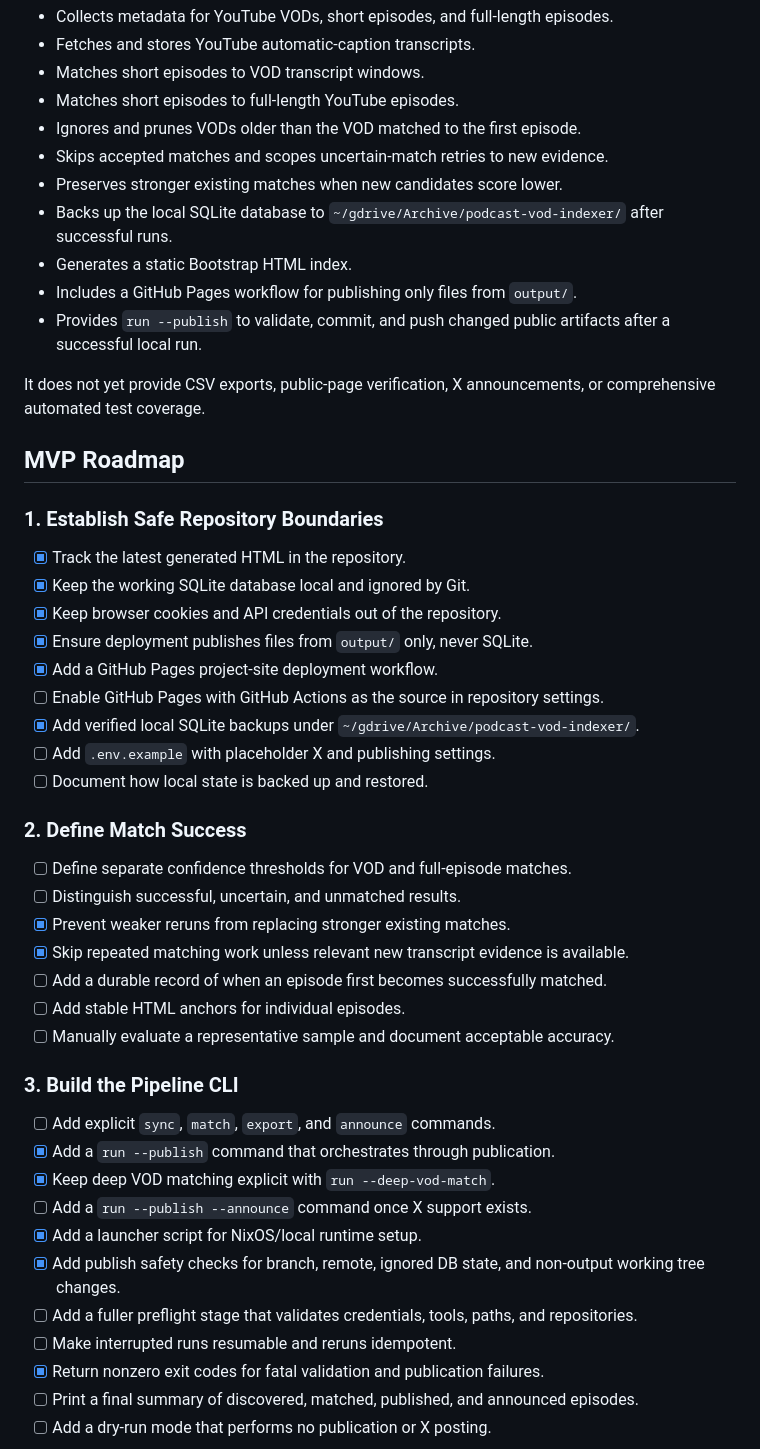
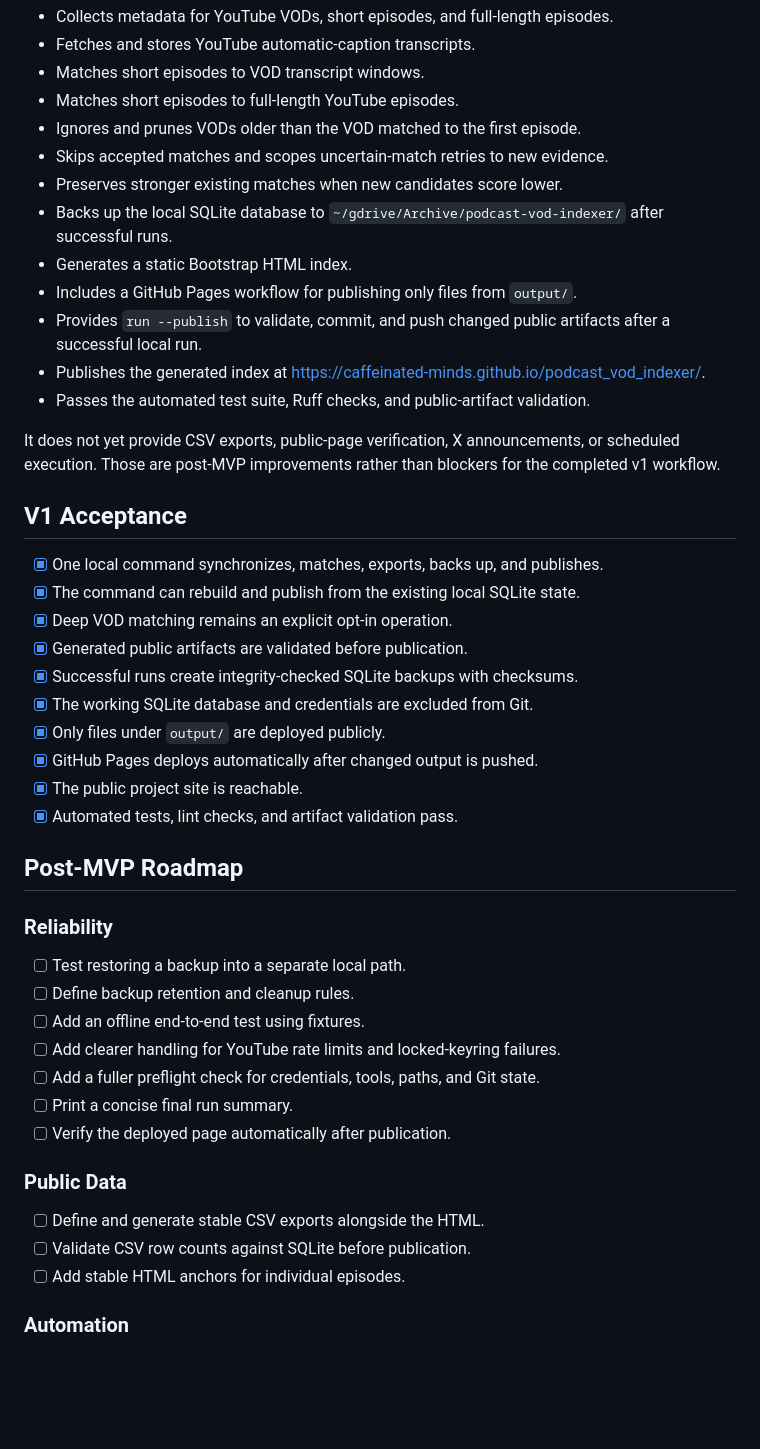
Before and after one commit to caffeinated-minds/podcast_vod_indexer, a Markdown page: README.md, the part around one of its changes. Rendered like a GitHub page; blank space fills up the shorter version.

```diff
--- a/README.md
+++ b/README.md
@@ -166,60 +158,50 @@ The project currently:
 - Ignores and prunes VODs older than the VOD matched to the first episode.
 - Skips accepted matches and scopes uncertain-match retries to new evidence.
 - Preserves stronger existing matches when new candidates score lower.
-- Backs up the local SQLite database to
-  `~/gdrive/Archive/podcast-vod-indexer/` after successful runs.
+- Backs up the local SQLite database to `~/gdrive/Archive/podcast-vod-indexer/`
+  after successful runs.
 - Generates a static Bootstrap HTML index.
 - Includes a GitHub Pages workflow for publishing only files from `output/`.
 - Provides `run --publish` to validate, commit, and push changed public
   artifacts after a successful local run.
+- Publishes the generated index at
+  <https://caffeinated-minds.github.io/podcast_vod_indexer/>.
+- Passes the automated test suite, Ruff checks, and public-artifact validation.
 
 It does not yet provide CSV exports, public-page verification, X announcements,
-or comprehensive automated test coverage.
+or scheduled execution. Those are post-MVP improvements rather than blockers for
+the completed v1 workflow.
 
-## MVP Roadmap
+## V1 Acceptance
 
-### 1. Establish Safe Repository Boundaries
+- [x] One local command synchronizes, matches, exports, backs up, and publishes.
+- [x] The command can rebuild and publish from the existing local SQLite state.
+- [x] Deep VOD matching remains an explicit opt-in operation.
+- [x] Generated public artifacts are validated before publication.
+- [x] Successful runs create integrity-checked SQLite backups with checksums.
+- [x] The working SQLite database and credentials are excluded from Git.
+- [x] Only files under `output/` are deployed publicly.
+- [x] GitHub Pages deploys automatically after changed output is pushed.
+- [x] The public project site is reachable.
+- [x] Automated tests, lint checks, and artifact validation pass.
 
-- [x] Track the latest generated HTML in the repository.
-- [x] Keep the working SQLite database local and ignored by Git.
-- [x] Keep browser cookies and API credentials out of the repository.
-- [x] Ensure deployment publishes files from `output/` only, never SQLite.
-- [x] Add a GitHub Pages project-site deployment workflow.
-- [ ] Enable GitHub Pages with GitHub Actions as the source in repository
-      settings.
-- [x] Add verified local SQLite backups under
-      `~/gdrive/Archive/podcast-vod-indexer/`.
-- [ ] Add `.env.example` with placeholder X and publishing settings.
-- [ ] Document how local state is backed up and restored.
+## Post-MVP Roadmap
 
-### 2. Define Match Success
+### Reliability
 
-- [ ] Define separate confidence thresholds for VOD and full-episode matches.
-- [ ] Distinguish successful, uncertain, and unmatched results.
-- [x] Prevent weaker reruns from replacing stronger existing matches.
-- [x] Skip repeated matching work unless relevant new transcript evidence is
-      available.
-- [ ] Add a durable record of when an episode first becomes successfully
-      matched.
+- [ ] Test restoring a backup into a separate local path.
+- [ ] Define backup retention and cleanup rules.
+- [ ] Add an offline end-to-end test using fixtures.
+- [ ] Add clearer handling for YouTube rate limits and locked-keyring failures.
+- [ ] Add a fuller preflight check for credentials, tools, paths, and Git state.
+- [ ] Print a concise final run summary.
+- [ ] Verify the deployed page automatically after publication.
+
+### Public Data
+
+- [ ] Define and generate stable CSV exports alongside the HTML.
+- [ ] Validate CSV row counts against SQLite before publication.
 - [ ] Add stable HTML anchors for individual episodes.
-- [ ] Manually evaluate a representative sample and document acceptable
-      accuracy.
 
-### 3. Build the Pipeline CLI
+### Automation
 
-- [ ] Add explicit `sync`, `match`, `export`, and `announce`
-      commands.
-- [x] Add a `run --publish` command that orchestrates through publication.
-- [x] Keep deep VOD matching explicit with `run --deep-vod-match`.
-- [ ] Add a `run --publish --announce` command once X support exists.
-- [x] Add a launcher script for NixOS/local runtime setup.
-- [x] Add publish safety checks for branch, remote, ignored DB state, and
-      non-output working tree changes.
-- [ ] Add a fuller preflight stage that validates credentials, tools, paths, and
-      repositories.
-- [ ] Make interrupted runs resumable and reruns idempotent.
-- [x] Return nonzero exit codes for fatal validation and publication failures.
-- [ ] Print a final summary of discovered, matched, published, and announced
-      episodes.
-- [ ] Add a dry-run mode that performs no publication or X posting.
-
```
Also changed, not shown: other parts of README.md (+32 -109 lines).
